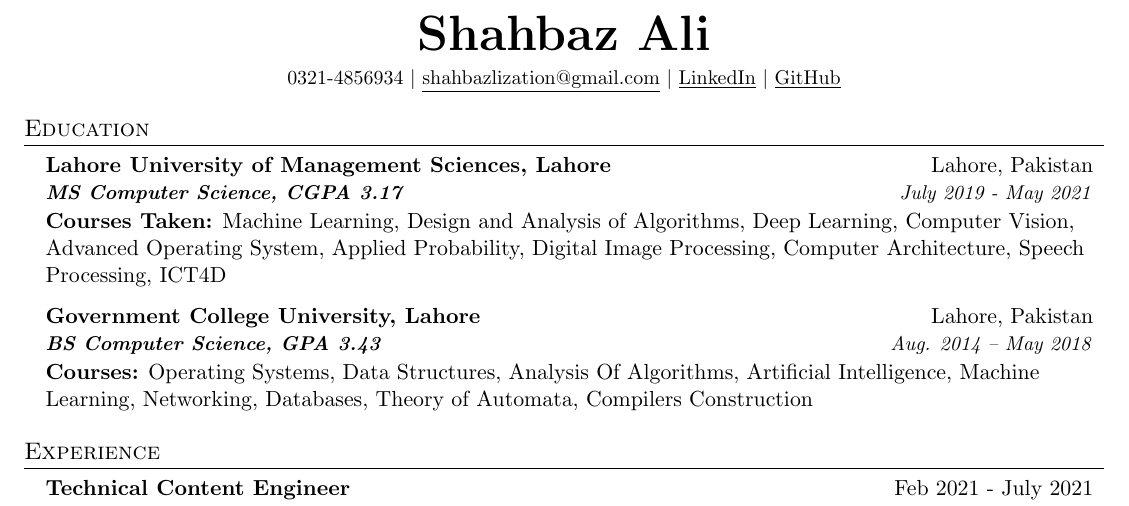
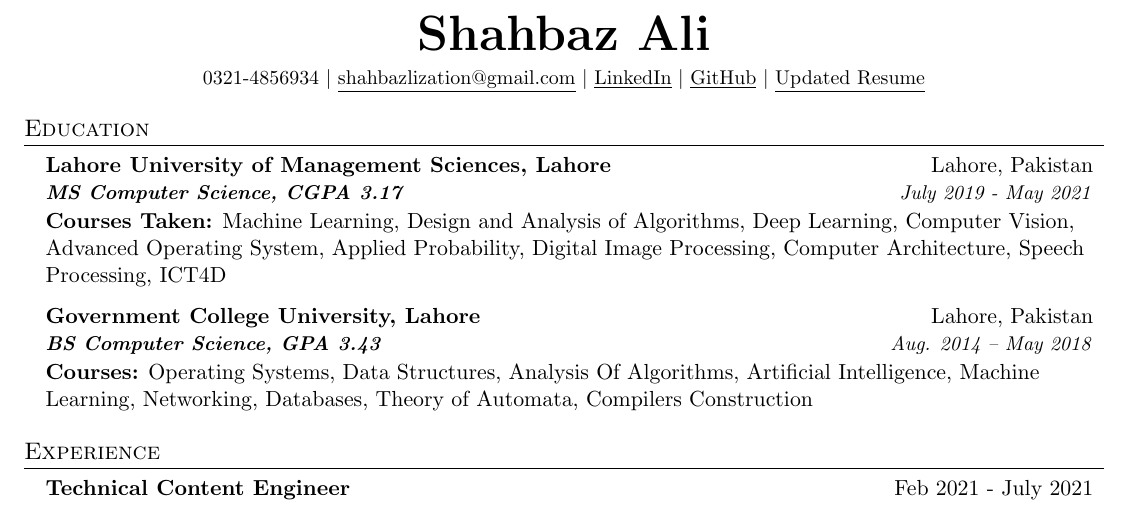
Before and after one commit to cricketjanoon/curriculum-vitae, a LaTeX CV (resume.tex): part of page 1 of 3, cut so that both start at the same text. Compiled offline with pdfLaTeX.

Commit message:
link added to the updated resume link

```diff
--- a/resume.tex
+++ b/resume.tex
@@ -109,7 +109,8 @@
     \textbf{\Huge \scshape Shahbaz Ali} \\ \vspace{5pt}
     \small 0321-4856934 $|$ \href{mailto:shahbazlization@gmail.com}{\underline{shahbazlization@gmail.com}} $|$
     \href{https://www.linkedin.com/in/shahbazlization/}{\underline{LinkedIn}} $|$
-    \href{https://github.com/cricketjanoon?tab=repositories}{\underline{GitHub}}
+    \href{https://github.com/cricketjanoon?tab=repositories}{\underline{GitHub}} $|$
+    \href{https://github.com/cricketjanoon/curriculum-vitae/blob/main/resume.pdf}{\underline{Updated Resume}}
 \end{center}
 
 
```
Also changed, not shown: resume.pdf.
